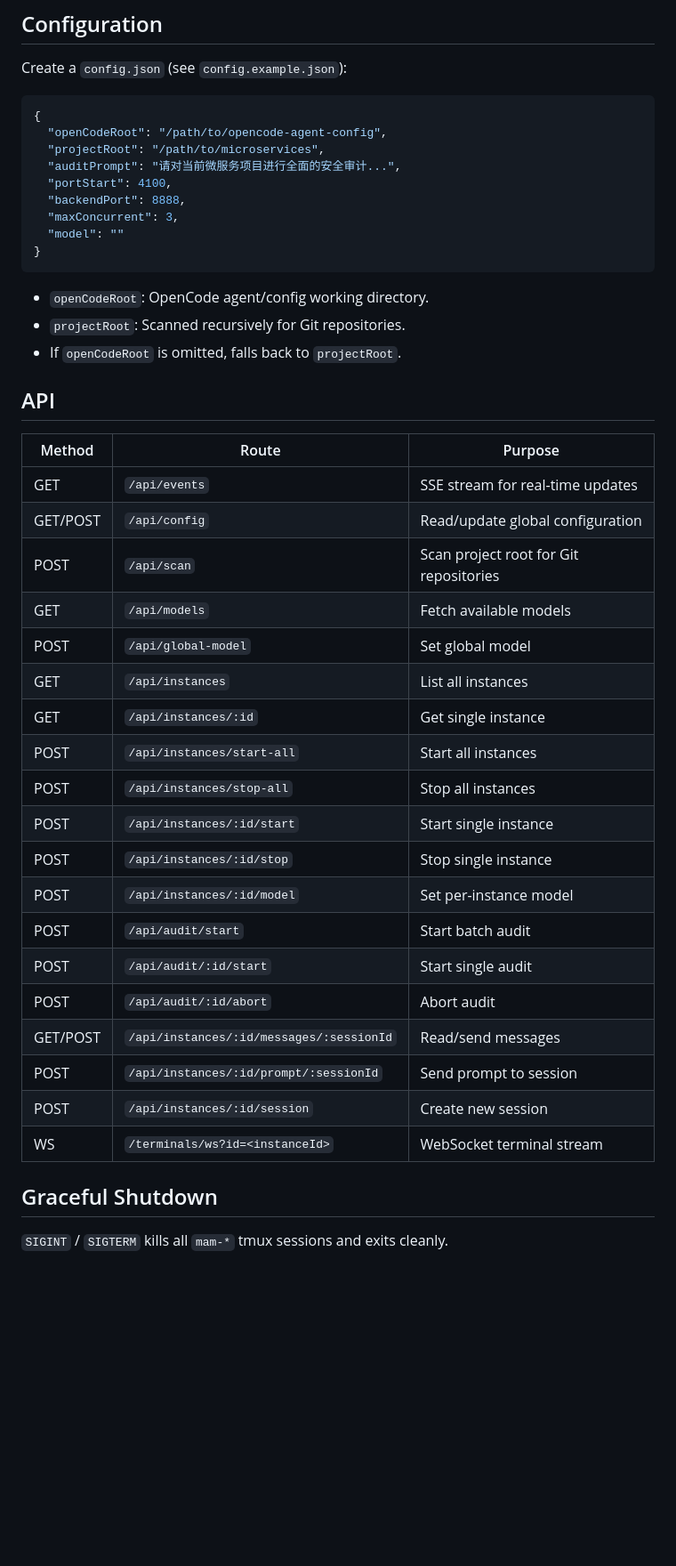
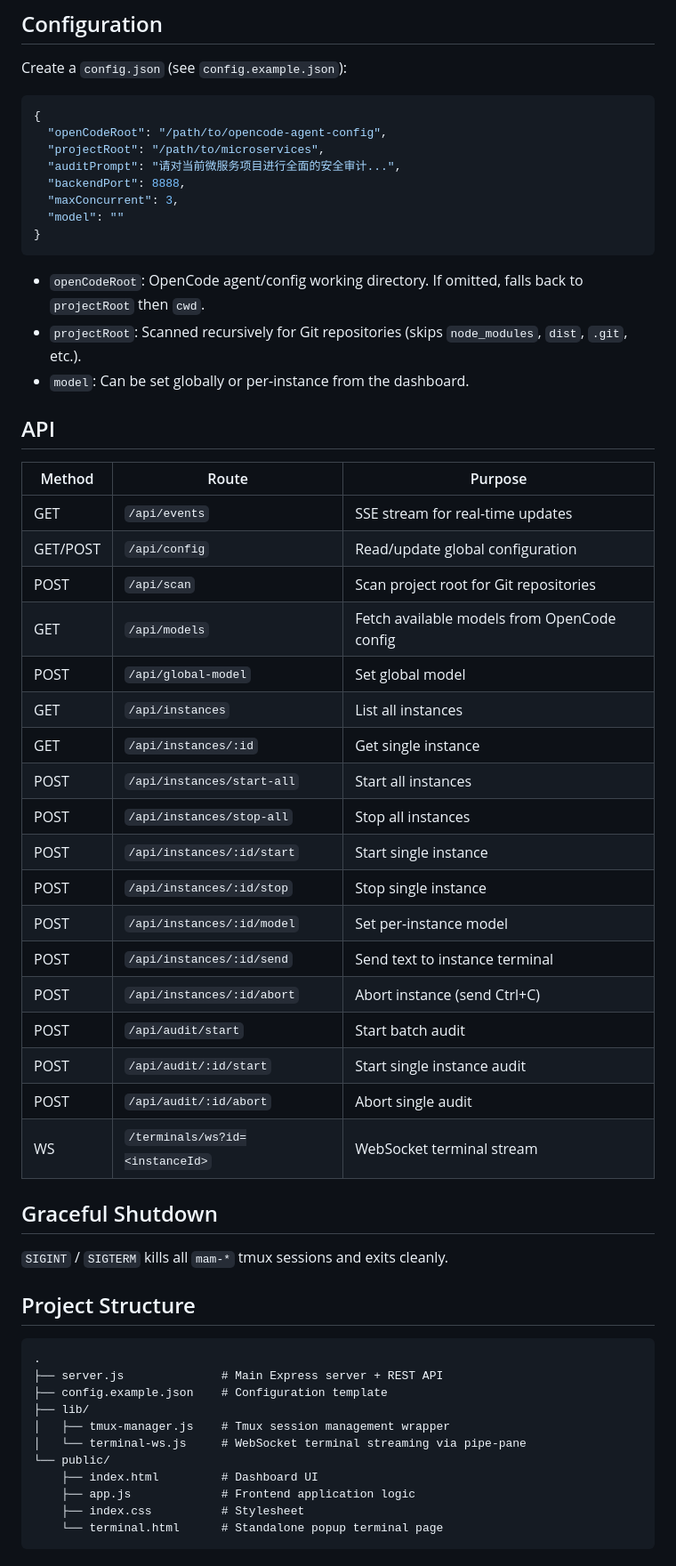
Before and after one commit to ST4RF4LL/Multi-Agent-Monitor, a Markdown page: README.md, the part around one of its changes. Shown at 89% size. Drawn GitHub-style; blank space fills up the shorter version.

Commit message:
docs: sync README with actual implementation

````diff
--- a/README.md
+++ b/README.md
@@ -94,16 +96,15 @@ Create a `config.json` (see `config.example.json`):
   "openCodeRoot": "/path/to/opencode-agent-config",
   "projectRoot": "/path/to/microservices",
   "auditPrompt": "请对当前微服务项目进行全面的安全审计...",
-  "portStart": 4100,
   "backendPort": 8888,
   "maxConcurrent": 3,
   "model": ""
 }
 ```
 
-- `openCodeRoot`: OpenCode agent/config working directory.
-- `projectRoot`: Scanned recursively for Git repositories.
-- If `openCodeRoot` is omitted, falls back to `projectRoot`.
+- `openCodeRoot`: OpenCode agent/config working directory. If omitted, falls back to `projectRoot` then `cwd`.
+- `projectRoot`: Scanned recursively for Git repositories (skips `node_modules`, `dist`, `.git`, etc.).
+- `model`: Can be set globally or per-instance from the dashboard.
 
 ## API
 
@@ -112,7 +113,7 @@ Create a `config.json` (see `config.example.json`):
 | GET | `/api/events` | SSE stream for real-time updates |
 | GET/POST | `/api/config` | Read/update global configuration |
 | POST | `/api/scan` | Scan project root for Git repositories |
-| GET | `/api/models` | Fetch available models |
+| GET | `/api/models` | Fetch available models from OpenCode config |
 | POST | `/api/global-model` | Set global model |
 | GET | `/api/instances` | List all instances |
 | GET | `/api/instances/:id` | Get single instance |
@@ -121,14 +122,29 @@ Create a `config.json` (see `config.example.json`):
 | POST | `/api/instances/:id/start` | Start single instance |
 | POST | `/api/instances/:id/stop` | Stop single instance |
 | POST | `/api/instances/:id/model` | Set per-instance model |
+| POST | `/api/instances/:id/send` | Send text to instance terminal |
+| POST | `/api/instances/:id/abort` | Abort instance (send Ctrl+C) |
 | POST | `/api/audit/start` | Start batch audit |
-| POST | `/api/audit/:id/start` | Start single audit |
-| POST | `/api/audit/:id/abort` | Abort audit |
-| GET/POST | `/api/instances/:id/messages/:sessionId` | Read/send messages |
-| POST | `/api/instances/:id/prompt/:sessionId` | Send prompt to session |
-| POST | `/api/instances/:id/session` | Create new session |
+| POST | `/api/audit/:id/start` | Start single instance audit |
+| POST | `/api/audit/:id/abort` | Abort single audit |
 | WS | `/terminals/ws?id=<instanceId>` | WebSocket terminal stream |
 
 ## Graceful Shutdown
 
 `SIGINT` / `SIGTERM` kills all `mam-*` tmux sessions and exits cleanly.
+
+## Project Structure
+
+```
+.
+├── server.js              # Main Express server + REST API
+├── config.example.json    # Configuration template
+├── lib/
+│   ├── tmux-manager.js    # Tmux session management wrapper
+│   └── terminal-ws.js     # WebSocket terminal streaming via pipe-pane
+└── public/
+    ├── index.html         # Dashboard UI
+    ├── app.js             # Frontend application logic
+    ├── index.css          # Stylesheet
+    └── terminal.html      # Standalone popup terminal page
+```
````
Also changed, not shown: other parts of README.md (+21 -19 lines).
